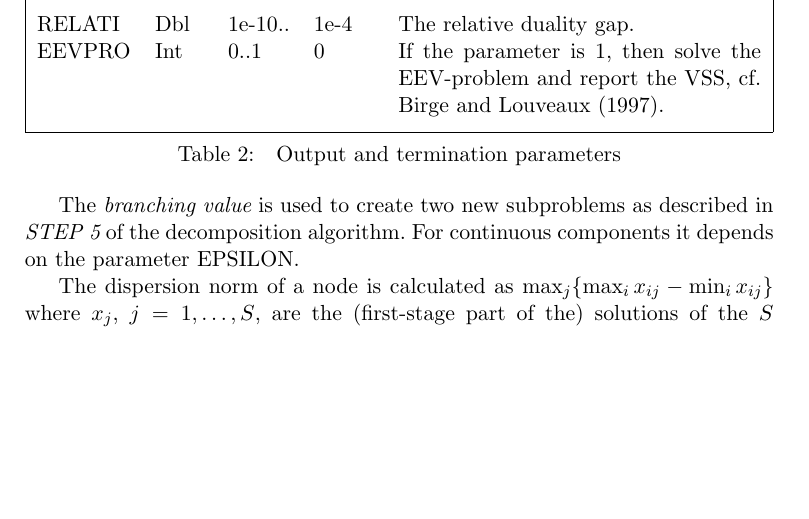
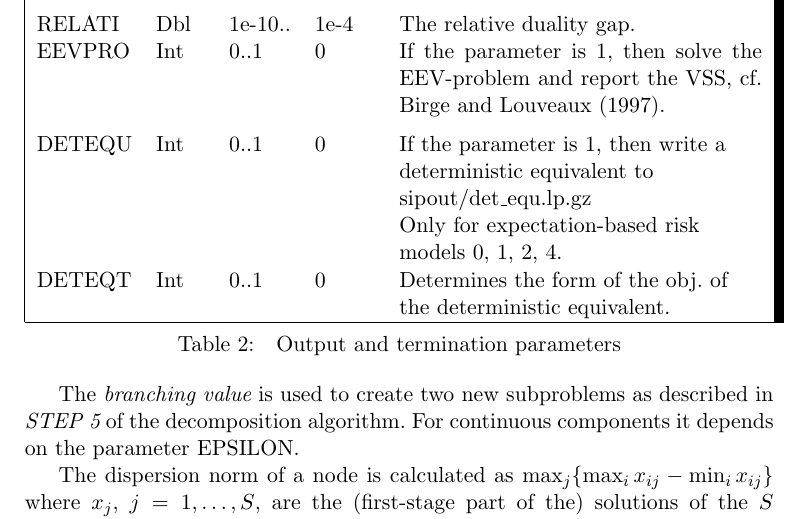
Before and after one commit to RalfGollmer/ddsip, a LaTeX document (Manual/ddsip-man.tex): part of page 8 of 25, cut so that both start at the same text, the shorter picture padded with empty space. Compiled offline with pdfLaTeX.

Commit message:
updated manual

```diff
--- a/Manual/ddsip-man.tex
+++ b/Manual/ddsip-man.tex
@@ -427,7 +427,8 @@ including the time needed to solve the EEV problem. \medskip\\
 ABSOLU&Dbl&0..&0&The absolute duality gap.\medskip\\
 RELATI&Dbl&1e-10..&1e-4&The relative duality gap.\\
 EEVPRO&Int&0..1&0&If the parameter is 1, then solve the EEV-problem and report the VSS, cf. \cite{bir}.\medskip\\
-%DETEQU&Int&0..1&0&If the parameter is 1, then produce a deterministic equivalent as det\_equ.lp.gz. Only for expectation based problems (and it takes quite a while).\\
+DETEQU&Int&0..1&0&If the parameter is 1, then write a \\&&&&deterministic equivalent to\\&&&& sipout/det\_equ.lp.gz\\&&&& Only for expectation-based risk\\&&&& models 0, 1, 2, 4.\\
+DETEQT&Int&0..1&0&Determines the form of the obj. of\\&&&& the deterministic equivalent.\\
 \hline
 \end{tabular}\\[0.5em]
 {Table 2:\quad Output and termination parameters}
```
Also changed, not shown: ddsip-man.pdf.
